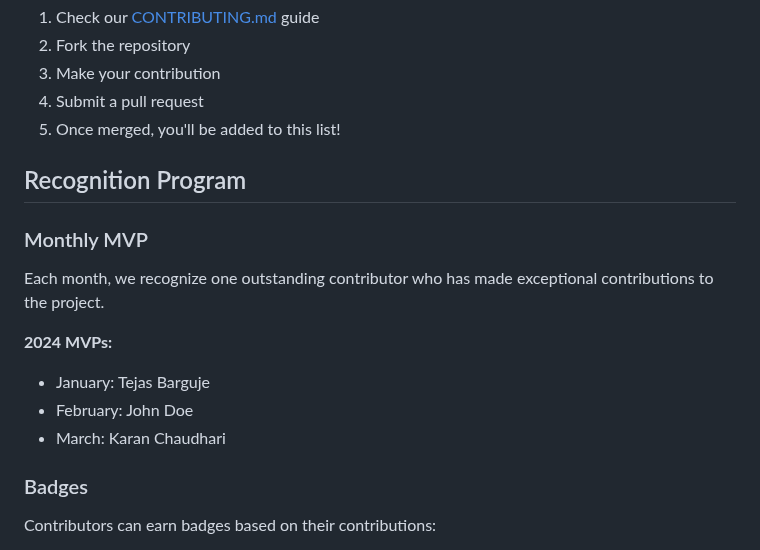
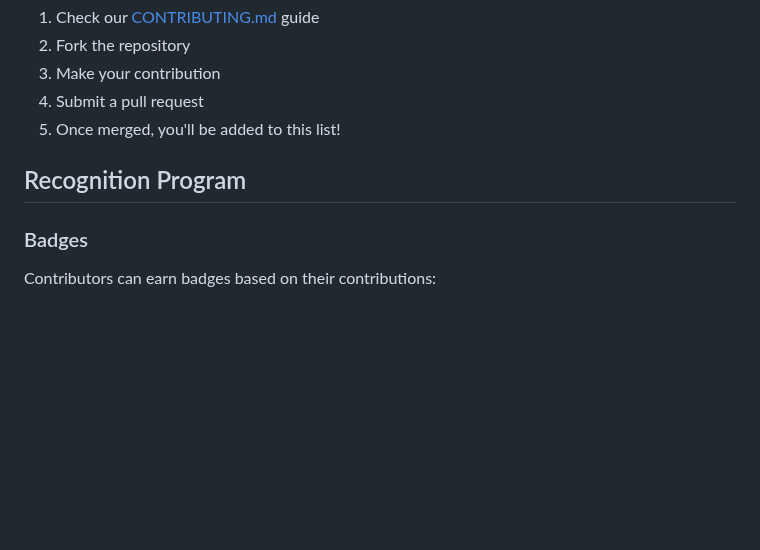
Before and after one commit to karannchaudhari04/AI-Text-Summarizer, a Markdown page: CONTRIBUTORS.md, the part around the change. Drawn GitHub-style; blank space fills up the shorter version.

Commit message:
initial commit

```diff
--- a/CONTRIBUTORS.md
+++ b/CONTRIBUTORS.md
@@ -116,14 +116,6 @@ Want to see Your Name on this list? Here's how:
 
 ## Recognition Program
 
-### Monthly MVP
-Each month, we recognize one outstanding contributor who has made exceptional contributions to the project.
-
-**2024 MVPs:**
-* January: Tejas Barguje
-* February: John Doe
-* March: Karan Chaudhari
-
 ### Badges
 Contributors can earn badges based on their contributions:
 
```
